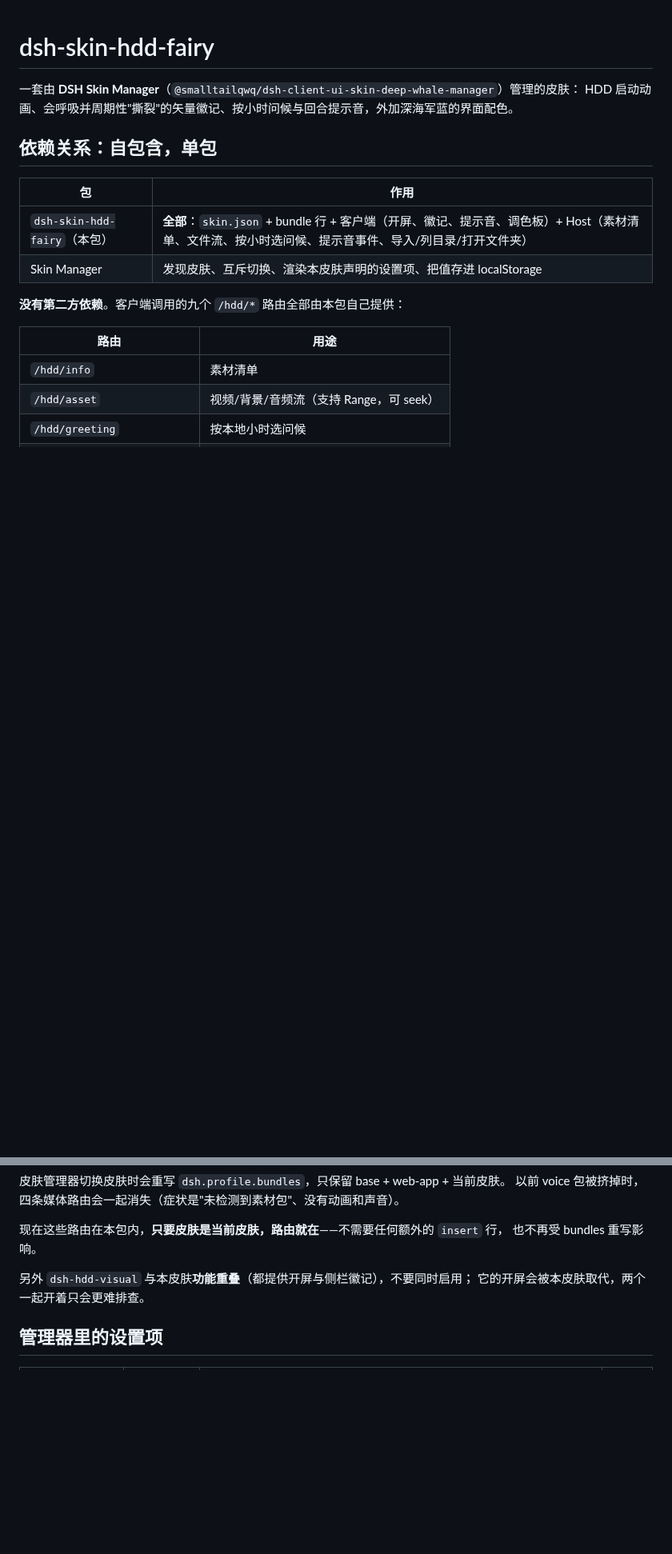
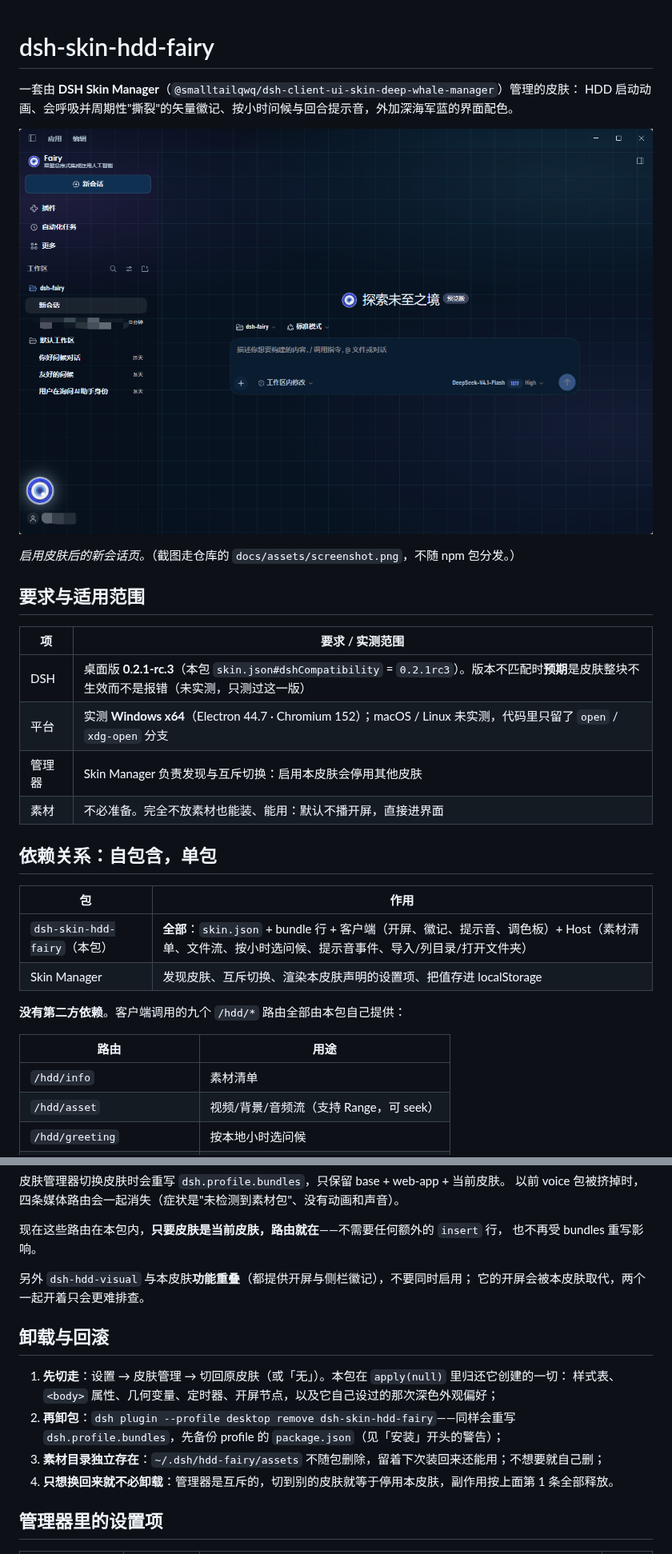
Before and after one commit to nosuiyi/dsh-fairy, a Markdown page: packages/dsh-skin-hdd-fairy/README.md, 2 parts joined by grey strips. Shown at 80% size. GitHub-like rendering; pictures changed too: docs/assets/screenshot.png (added); blank space fills up the shorter version.

```diff
--- a/packages/dsh-skin-hdd-fairy/README.md
+++ b/packages/dsh-skin-hdd-fairy/README.md
@@ -2,6 +2,19 @@
 
 一套由 **DSH Skin Manager**（`@smalltailqwq/dsh-client-ui-skin-deep-whale-manager`）管理的皮肤：
 HDD 启动动画、会呼吸并周期性"撕裂"的矢量徽记、按小时问候与回合提示音，外加深海军蓝的界面配色。
+
+![HDD Fairy 皮肤：左上角品牌位、左下角常驻徽记、深海军蓝网格底纹](https://raw.githubusercontent.com/nosuiyi/dsh-fairy/main/docs/assets/screenshot.png)
+
+*启用皮肤后的新会话页。*（截图走仓库的 `docs/assets/screenshot.png`，不随 npm 包分发。）
+
+## 要求与适用范围
+
+| 项 | 要求 / 实测范围 |
+|---|---|
+| DSH | 桌面版 **0.2.1-rc.3**（本包 `skin.json#dshCompatibility` = `0.2.1rc3`）。版本不匹配时**预期**是皮肤整块不生效而不是报错（未实测，只测过这一版） |
+| 平台 | 实测 **Windows x64**（Electron 44.7 · Chromium 152）；macOS / Linux 未实测，代码里只留了 `open` / `xdg-open` 分支 |
+| 管理器 | Skin Manager 负责发现与互斥切换：启用本皮肤会停用其他皮肤 |
+| 素材 | 不必准备。完全不放素材也能装、能用：默认不播开屏，直接进界面 |
 
 ## 依赖关系：自包含，单包
 
@@ -78,6 +96,15 @@ dsh plugin --profile desktop add <本仓库>/packages/dsh-skin-hdd-fairy
 另外 `dsh-hdd-visual` 与本皮肤**功能重叠**（都提供开屏与侧栏徽记），不要同时启用；
 它的开屏会被本皮肤取代，两个一起开着只会更难排查。
 
+## 卸载与回滚
+
+1. **先切走**：设置 → 皮肤管理 → 切回原皮肤（或「无」）。本包在 `apply(null)` 里归还它创建的一切：
+   样式表、`<body>` 属性、几何变量、定时器、开屏节点，以及它自己设过的那次深色外观偏好；
+2. **再卸包**：`dsh plugin --profile desktop remove dsh-skin-hdd-fairy`——同样会重写
+   `dsh.profile.bundles`，先备份 profile 的 `package.json`（见「安装」开头的警告）；
+3. **素材目录独立存在**：`~/.dsh/hdd-fairy/assets` 不随包删除，留着下次装回来还能用；不想要就自己删；
+4. **只想换回来就不必卸载**：管理器是互斥的，切到别的皮肤就等于停用本皮肤，副作用按上面第 1 条全部释放。
+
 ## 管理器里的设置项
 
 | key | 类型 | 作用 | 生效时机 |
```
Also changed, not shown: other parts of packages/dsh-skin-hdd-fairy/README.md (+20 -3 lines), AGENTS.md (+8 -2 lines), README.md (+137 -133 lines).
